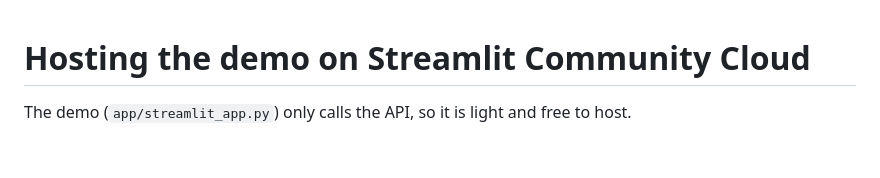
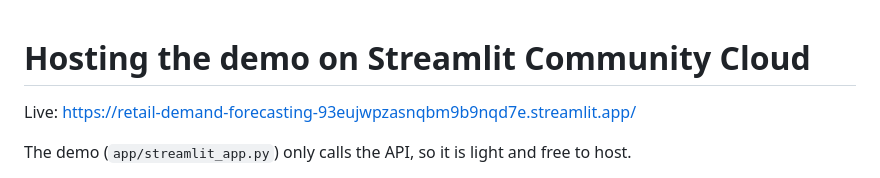
Before and after one commit to ameerykb/Retail-demand-forecasting, a Markdown page: docs/streamlit-cloud.md, the part around the change. GitHub-like rendering; blank space fills up the shorter version.

```diff
--- a/docs/streamlit-cloud.md
+++ b/docs/streamlit-cloud.md
@@ -1,4 +1,6 @@
 # Hosting the demo on Streamlit Community Cloud
+
+Live: https://retail-demand-forecasting-93eujwpzasnqbm9b9nqd7e.streamlit.app/
 
 The demo (`app/streamlit_app.py`) only calls the API, so it is light and free to host.
 
```
Also changed, not shown: README.md (+3 -1 lines), reports/figures/streamlit_demo.png.
